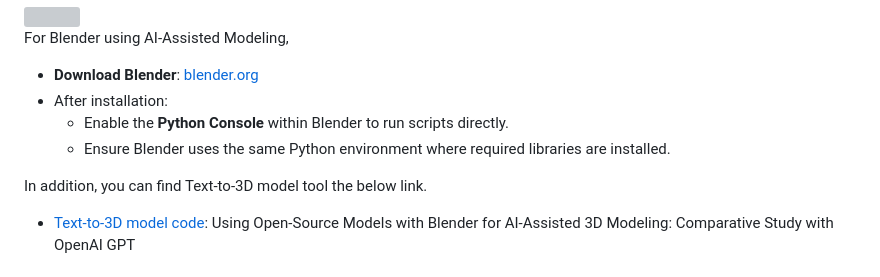
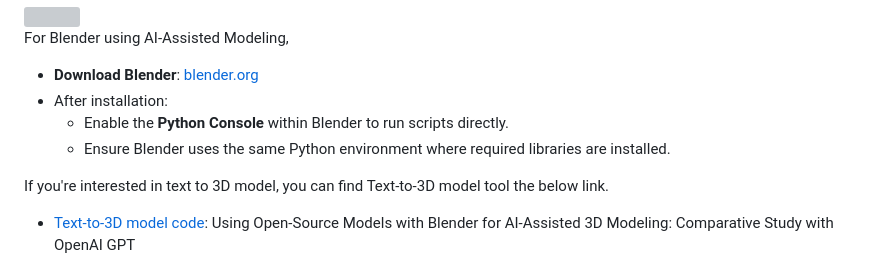
Before and after one commit to JReal2/LLM-RAG-Agent-Tutorial, a Markdown page: README.md, the part around the change. Drawn GitHub-style; grey boxes are pictures that could not be loaded.

```diff
--- a/README.md
+++ b/README.md
@@ -149,7 +149,7 @@ For Blender using AI-Assisted Modeling,
   - Enable the **Python Console** within Blender to run scripts directly.
   - Ensure Blender uses the same Python environment where required libraries are installed.
 
-In addition, you can find Text-to-3D model tool the below link.
+If you're interested in text to 3D model, you can find Text-to-3D model tool the below link.
 - [Text-to-3D model code](https://github.com/mac999/blender-llm-addin): Using Open-Source Models with Blender for AI-Assisted 3D Modeling: Comparative Study with OpenAI GPT
 
 # Reference
```
